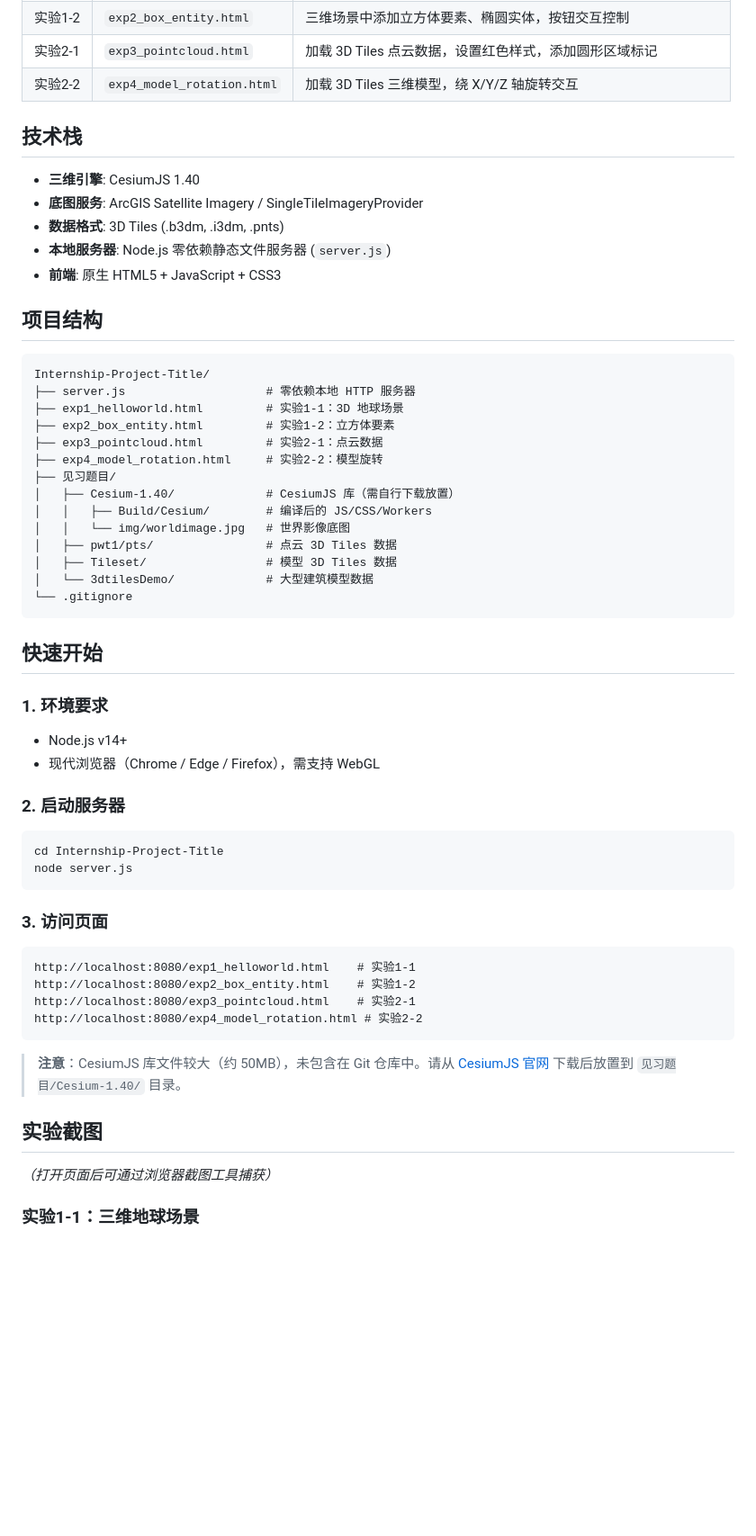
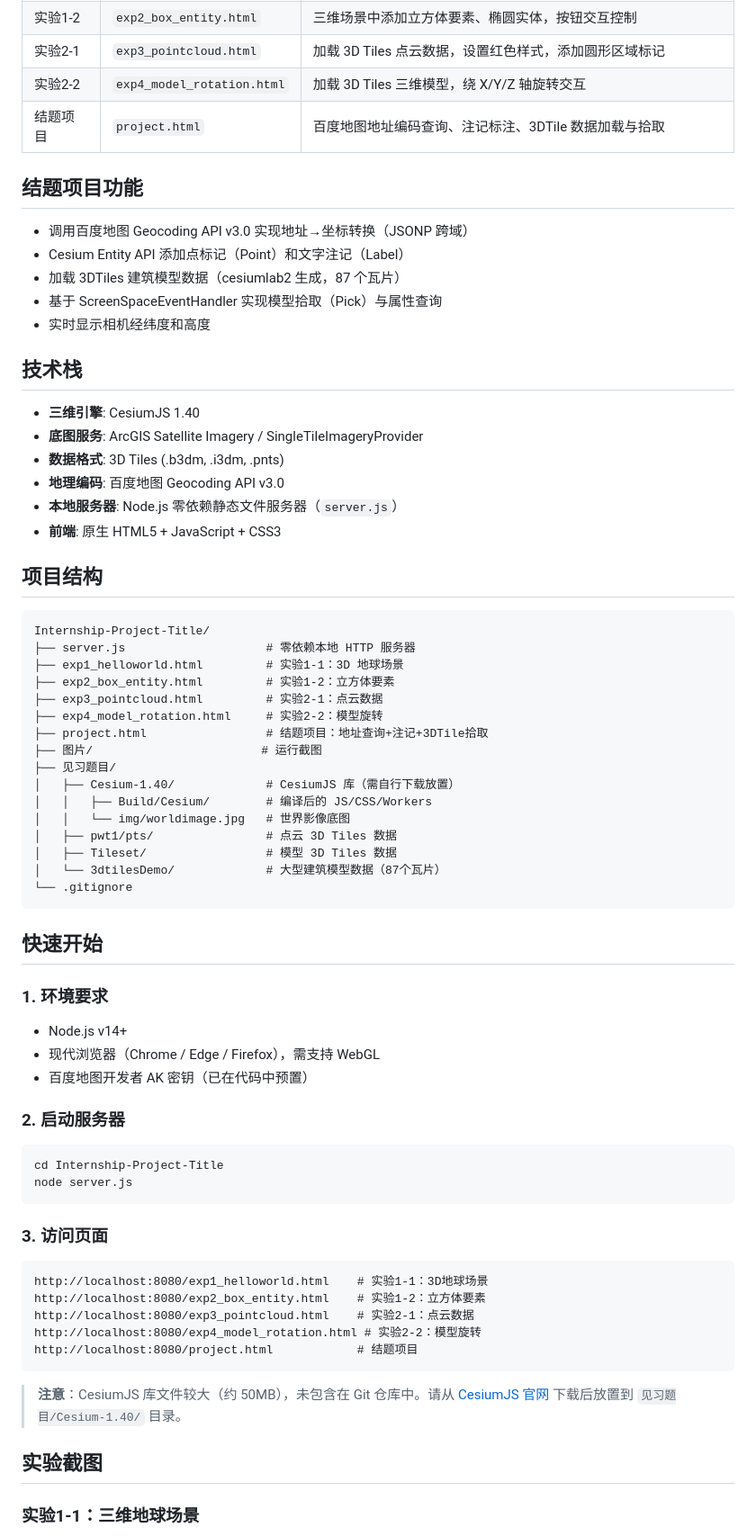
Before and after one commit to yjwyyds1/Internship-Project-Title, a Markdown page: README.md, the part around one of its changes. Shown at 90% size. GitHub-like rendering; blank space fills up the shorter version.

````diff
--- a/README.md
+++ b/README.md
@@ -12,13 +12,23 @@
 | 实验1-2 | `exp2_box_entity.html` | 三维场景中添加立方体要素、椭圆实体，按钮交互控制 |
 | 实验2-1 | `exp3_pointcloud.html` | 加载 3D Tiles 点云数据，设置红色样式，添加圆形区域标记 |
 | 实验2-2 | `exp4_model_rotation.html` | 加载 3D Tiles 三维模型，绕 X/Y/Z 轴旋转交互 |
+| 结题项目 | `project.html` | 百度地图地址编码查询、注记标注、3DTile 数据加载与拾取 |
+
+## 结题项目功能
+
+- 调用百度地图 Geocoding API v3.0 实现地址→坐标转换（JSONP 跨域）
+- Cesium Entity API 添加点标记（Point）和文字注记（Label）
+- 加载 3DTiles 建筑模型数据（cesiumlab2 生成，87 个瓦片）
+- 基于 ScreenSpaceEventHandler 实现模型拾取（Pick）与属性查询
+- 实时显示相机经纬度和高度
 
 ## 技术栈
 
 - **三维引擎**: CesiumJS 1.40
 - **底图服务**: ArcGIS Satellite Imagery / SingleTileImageryProvider
 - **数据格式**: 3D Tiles (.b3dm, .i3dm, .pnts)
-- **本地服务器**: Node.js 零依赖静态文件服务器 (`server.js`)
+- **地理编码**: 百度地图 Geocoding API v3.0
+- **本地服务器**: Node.js 零依赖静态文件服务器（`server.js`）
 - **前端**: 原生 HTML5 + JavaScript + CSS3
 
 ## 项目结构
@@ -30,13 +40,15 @@ Internship-Project-Title/
 ├── exp2_box_entity.html         # 实验1-2：立方体要素
 ├── exp3_pointcloud.html         # 实验2-1：点云数据
 ├── exp4_model_rotation.html     # 实验2-2：模型旋转
+├── project.html                 # 结题项目：地址查询+注记+3DTile拾取
+├── 图片/                        # 运行截图
 ├── 见习题目/
 │   ├── Cesium-1.40/             # CesiumJS 库（需自行下载放置）
 │   │   ├── Build/Cesium/        # 编译后的 JS/CSS/Workers
 │   │   └── img/worldimage.jpg   # 世界影像底图
 │   ├── pwt1/pts/                # 点云 3D Tiles 数据
 │   ├── Tileset/                 # 模型 3D Tiles 数据
-│   └── 3dtilesDemo/             # 大型建筑模型数据
+│   └── 3dtilesDemo/             # 大型建筑模型数据（87个瓦片）
 └── .gitignore
 ```
 
@@ -46,6 +58,7 @@ Internship-Project-Title/
 
 - Node.js v14+
 - 现代浏览器（Chrome / Edge / Firefox），需支持 WebGL
+- 百度地图开发者 AK 密钥（已在代码中预置）
 
 ### 2. 启动服务器
 
@@ -57,16 +70,15 @@ node server.js
 ### 3. 访问页面
 
 ```
-http://localhost:8080/exp1_helloworld.html    # 实验1-1
-http://localhost:8080/exp2_box_entity.html    # 实验1-2
-http://localhost:8080/exp3_pointcloud.html    # 实验2-1
-http://localhost:8080/exp4_model_rotation.html # 实验2-2
+http://localhost:8080/exp1_helloworld.html    # 实验1-1：3D地球场景
+http://localhost:8080/exp2_box_entity.html    # 实验1-2：立方体要素
+http://localhost:8080/exp3_pointcloud.html    # 实验2-1：点云数据
+http://localhost:8080/exp4_model_rotation.html # 实验2-2：模型旋转
+http://localhost:8080/project.html            # 结题项目
 ```
 
 > **注意**：CesiumJS 库文件较大（约 50MB），未包含在 Git 仓库中。请从 [CesiumJS 官网](https://cesium.com/platform/cesiumjs/) 下载后放置到 `见习题目/Cesium-1.40/` 目录。
 
 ## 实验截图
 
-*（打开页面后可通过浏览器截图工具捕获）*
-
 ### 实验1-1：三维地球场景
````
Also changed, not shown: other parts of README.md (+10 -5 lines), 图片/实验1-1.png (added), 图片/实验1-2.png (added), 图片/实验2-1.png (added), 图片/实验2-2.png (added), 图片/结题报告1.png (added), 图片/结题报告2.png (added).
